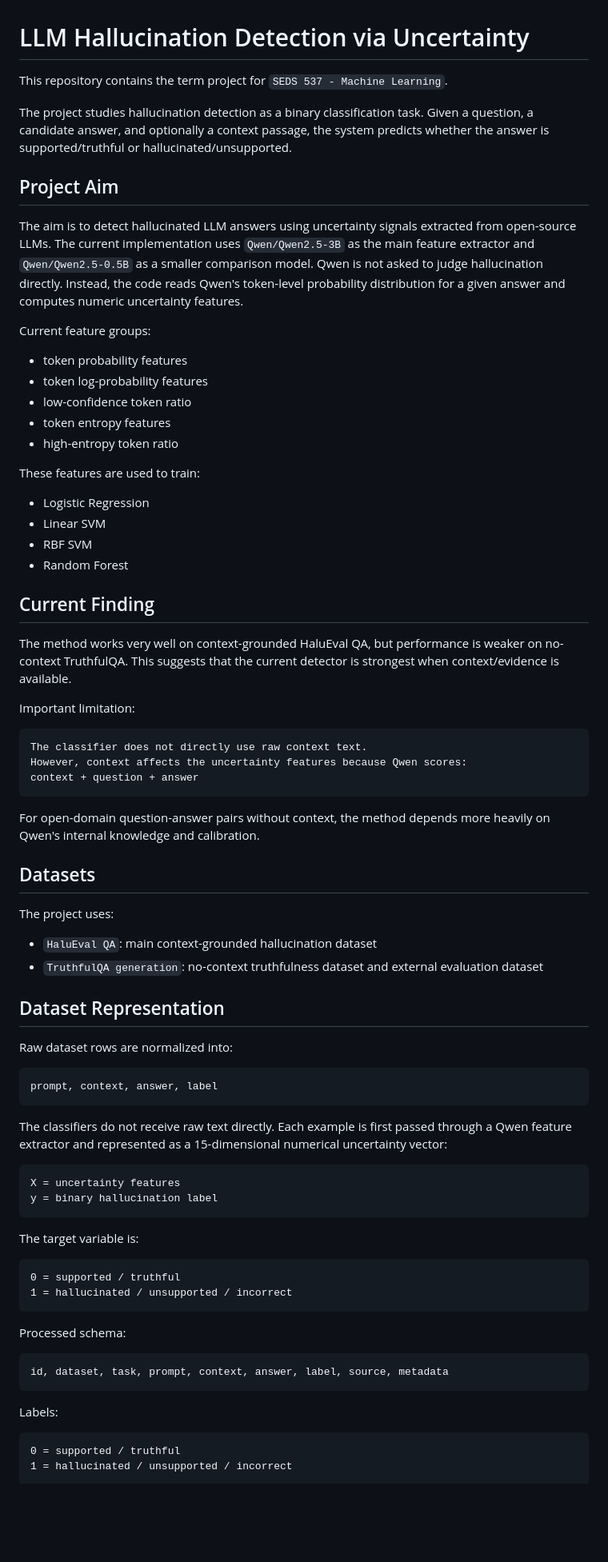
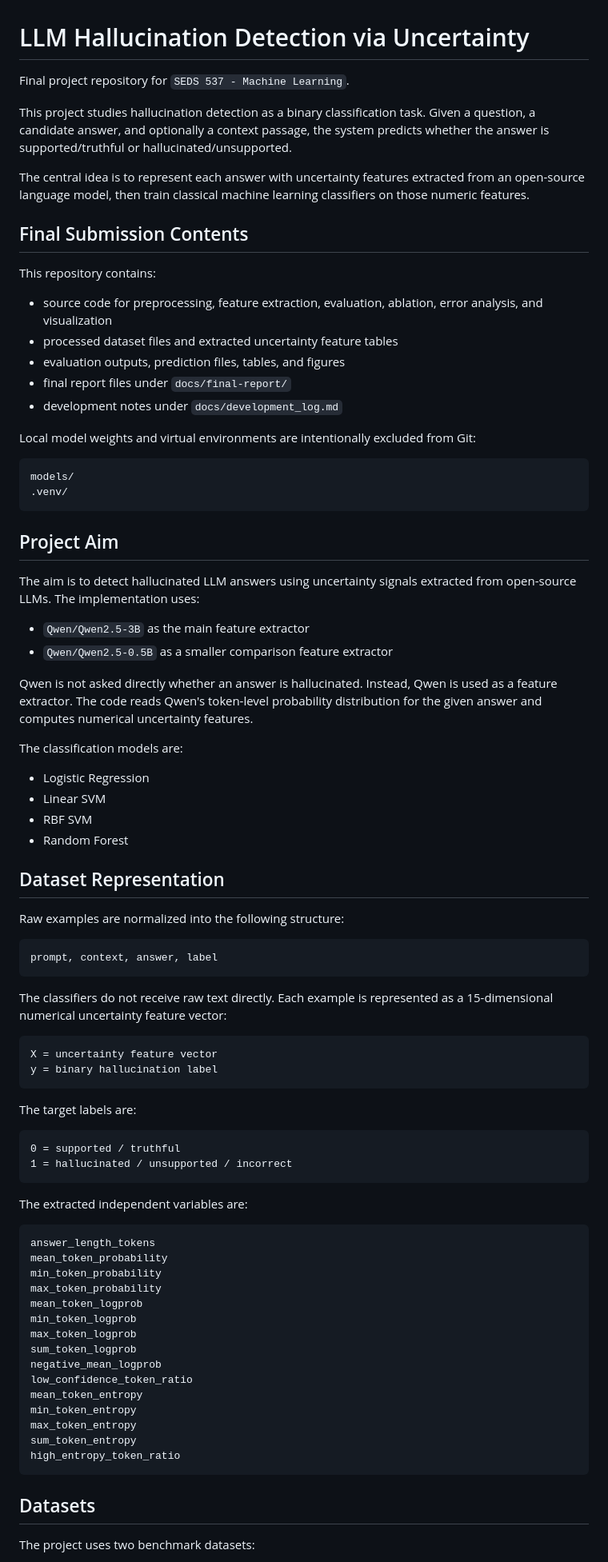
Before and after one commit to cankoc35/SEDS537-MachineLearningProject, a Markdown page: README.md, the part around one of its changes. Shown at 80% size. GitHub-like rendering; blank space fills up the shorter version.

````diff
--- a/README.md
+++ b/README.md
@@ -1,81 +1,87 @@
 # LLM Hallucination Detection via Uncertainty
 
-This repository contains the term project for `SEDS 537 - Machine Learning`.
+Final project repository for `SEDS 537 - Machine Learning`.
 
-The project studies hallucination detection as a binary classification task. Given a question, a candidate answer, and optionally a context passage, the system predicts whether the answer is supported/truthful or hallucinated/unsupported.
+This project studies hallucination detection as a binary classification task. Given a question, a candidate answer, and optionally a context passage, the system predicts whether the answer is supported/truthful or hallucinated/unsupported.
+
+The central idea is to represent each answer with uncertainty features extracted from an open-source language model, then train classical machine learning classifiers on those numeric features.
+
+## Final Submission Contents
+
+This repository contains:
+
+- source code for preprocessing, feature extraction, evaluation, ablation, error analysis, and visualization
+- processed dataset files and extracted uncertainty feature tables
+- evaluation outputs, prediction files, tables, and figures
+- final report files under `docs/final-report/`
+- development notes under `docs/development_log.md`
+
+Local model weights and virtual environments are intentionally excluded from Git:
+
+```text
+models/
+.venv/
+```
 
 ## Project Aim
 
-The aim is to detect hallucinated LLM answers using uncertainty signals extracted from open-source LLMs. The current implementation uses `Qwen/Qwen2.5-3B` as the main feature extractor and `Qwen/Qwen2.5-0.5B` as a smaller comparison model. Qwen is not asked to judge hallucination directly. Instead, the code reads Qwen's token-level probability distribution for a given answer and computes numeric uncertainty features.
+The aim is to detect hallucinated LLM answers using uncertainty signals extracted from open-source LLMs. The implementation uses:
 
-Current feature groups:
+- `Qwen/Qwen2.5-3B` as the main feature extractor
+- `Qwen/Qwen2.5-0.5B` as a smaller comparison feature extractor
 
-- token probability features
-- token log-probability features
-- low-confidence token ratio
-- token entropy features
-- high-entropy token ratio
+Qwen is not asked directly whether an answer is hallucinated. Instead, Qwen is used as a feature extractor. The code reads Qwen's token-level probability distribution for the given answer and computes numerical uncertainty features.
 
-These features are used to train:
+The classification models are:
 
 - Logistic Regression
 - Linear SVM
 - RBF SVM
 - Random Forest
 
-## Current Finding
-
-The method works very well on context-grounded HaluEval QA, but performance is weaker on no-context TruthfulQA. This suggests that the current detector is strongest when context/evidence is available.
-
-Important limitation:
-
-```text
-The classifier does not directly use raw context text.
-However, context affects the uncertainty features because Qwen scores:
-context + question + answer
-```
-
-For open-domain question-answer pairs without context, the method depends more heavily on Qwen's internal knowledge and calibration.
-
-## Datasets
-
-The project uses:
-
-- `HaluEval QA`: main context-grounded hallucination dataset
-- `TruthfulQA generation`: no-context truthfulness dataset and external evaluation dataset
-
 ## Dataset Representation
 
-Raw dataset rows are normalized into:
+Raw examples are normalized into the following structure:
 
 ```text
 prompt, context, answer, label
 ```
 
-The classifiers do not receive raw text directly. Each example is first passed through a Qwen feature extractor and represented as a 15-dimensional numerical uncertainty vector:
+The classifiers do not receive raw text directly. Each example is represented as a 15-dimensional numerical uncertainty feature vector:
 
 ```text
-X = uncertainty features
+X = uncertainty feature vector
 y = binary hallucination label
 ```
 
-The target variable is:
+The target labels are:
 
 ```text
 0 = supported / truthful
 1 = hallucinated / unsupported / incorrect
 ```
 
-Processed schema:
+The extracted independent variables are:
 
 ```text
-id, dataset, task, prompt, context, answer, label, source, metadata
+answer_length_tokens
+mean_token_probability
+min_token_probability
+max_token_probability
+mean_token_logprob
+min_token_logprob
+max_token_logprob
+sum_token_logprob
+negative_mean_logprob
+low_confidence_token_ratio
+mean_token_entropy
+min_token_entropy
+max_token_entropy
+sum_token_entropy
+high_entropy_token_ratio
 ```
 
-Labels:
+## Datasets
 
-```text
-0 = supported / truthful
-1 = hallucinated / unsupported / incorrect
-```
+The project uses two benchmark datasets:
 
````
Also changed, not shown: other parts of README.md (+140 -303 lines).
